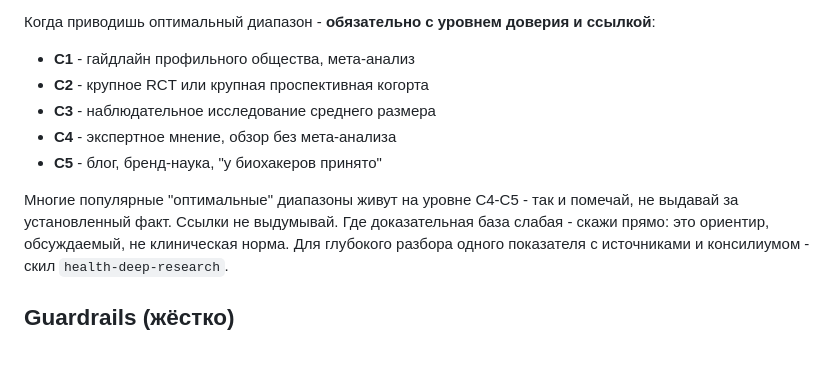
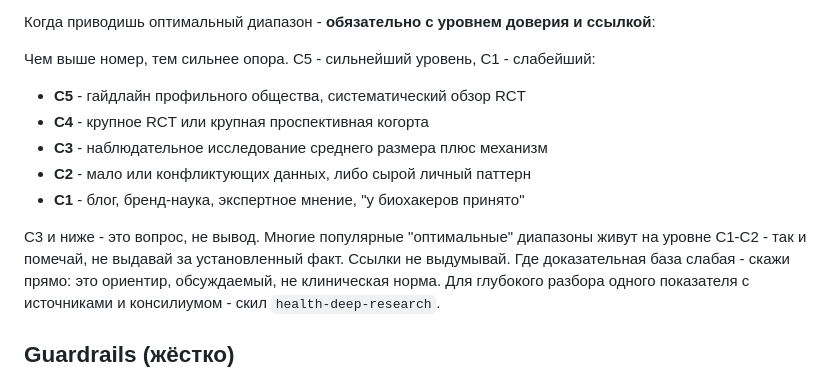
Before and after one commit to igindin/health-sprint-kit, a Markdown page: skills/lab-interpretation/SKILL.md, the part around the change. Drawn GitHub-style; blank space fills up the shorter version.

Commit message:
docs(lab-interpretation): flip C1-C5 scale to canon
Was inverted: C1 = guideline, C5 = blog. Now C5 = guideline /
systematic review of RCTs (strongest), C1 = blog / brand science /
expert opinion (weakest). The "popular optimal ranges" note now
points at C1-C2 instead of C4-C5, and adds the "C3 and below are
questions" rule.

Co-Authored-By: Claude Opus 4.8 (1M context) <noreply@anthropic.com>

```diff
--- a/skills/lab-interpretation/SKILL.md
+++ b/skills/lab-interpretation/SKILL.md
@@ -66,14 +66,16 @@ description: >-
 Когда приводишь оптимальный диапазон - **обязательно с уровнем доверия и
 ссылкой**:
 
-- **C1** - гайдлайн профильного общества, мета-анализ
-- **C2** - крупное RCT или крупная проспективная когорта
-- **C3** - наблюдательное исследование среднего размера
-- **C4** - экспертное мнение, обзор без мета-анализа
-- **C5** - блог, бренд-наука, "у биохакеров принято"
+Чем выше номер, тем сильнее опора. C5 - сильнейший уровень, C1 - слабейший:
 
-Многие популярные "оптимальные" диапазоны живут на уровне C4-C5 - так и помечай,
-не выдавай за установленный факт. Ссылки не выдумывай. Где доказательная база
+- **C5** - гайдлайн профильного общества, систематический обзор RCT
+- **C4** - крупное RCT или крупная проспективная когорта
+- **C3** - наблюдательное исследование среднего размера плюс механизм
+- **C2** - мало или конфликтующих данных, либо сырой личный паттерн
+- **C1** - блог, бренд-наука, экспертное мнение, "у биохакеров принято"
+
+C3 и ниже - это вопрос, не вывод. Многие популярные "оптимальные" диапазоны живут
+на уровне C1-C2 - так и помечай, не выдавай за установленный факт. Ссылки не выдумывай. Где доказательная база
 слабая - скажи прямо: это ориентир, обсуждаемый, не клиническая норма. Для
 глубокого разбора одного показателя с источниками и консилиумом - скил
 `health-deep-research`.
```
